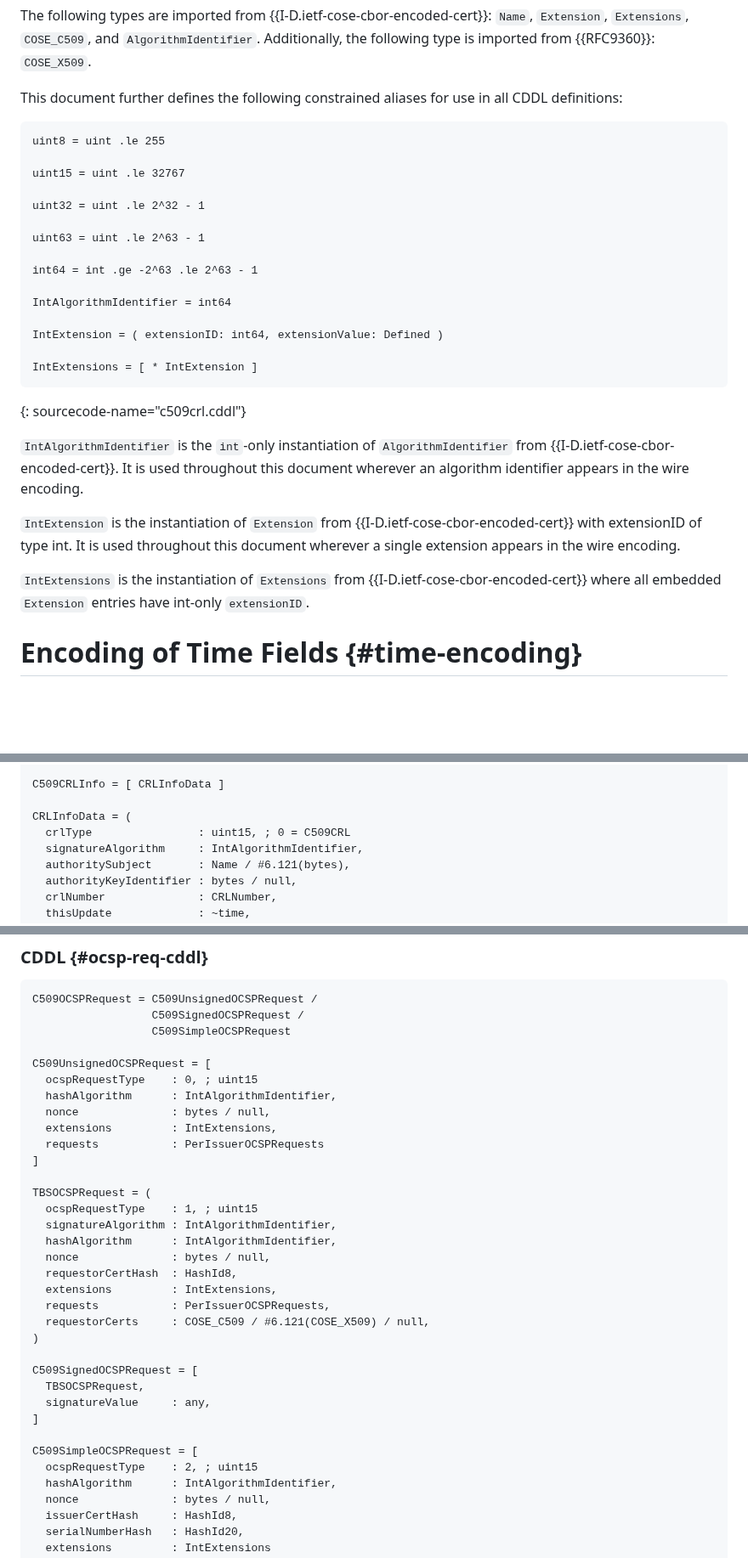
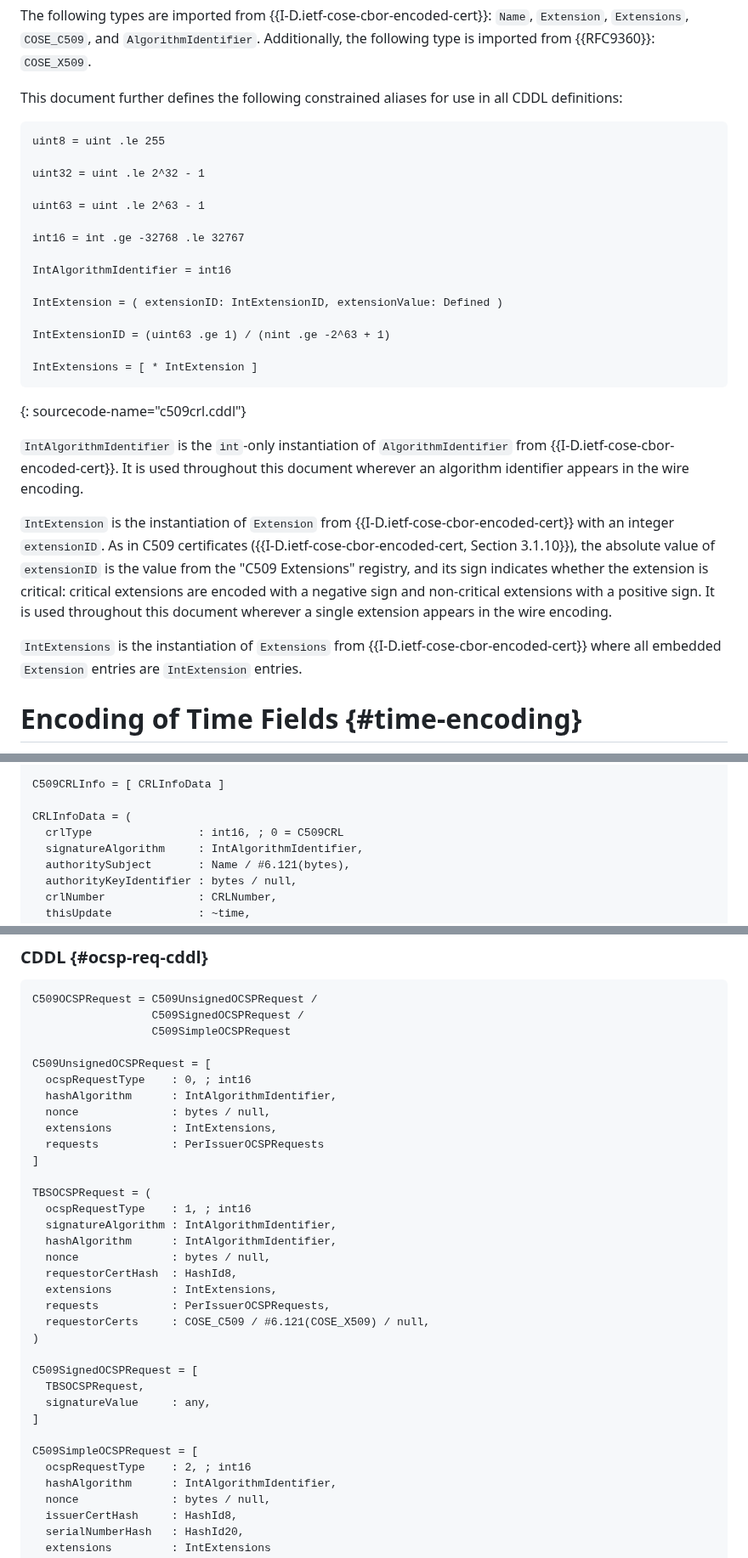
Before and after one commit to lijun-nio/idc509rev, a Markdown page: draft-liao-cose-c509-revocation.md, 3 parts joined by grey strips. Shown at 85% size. GitHub-like rendering; blank space fills up the shorter version.

Commit message:
now the draft is consistent with the certificate draft.

```diff
--- a/draft-liao-cose-c509-revocation.md
+++ b/draft-liao-cose-c509-revocation.md
@@ -195,17 +196,17 @@ This document further defines the following constrained aliases for use in all C
 ~~~~~~~~~~~ cddl
 uint8 = uint .le 255
 
-uint15 = uint .le 32767
-
 uint32 = uint .le 2^32 - 1
 
 uint63 = uint .le 2^63 - 1
 
-int64 = int .ge -2^63 .le 2^63 - 1
-
-IntAlgorithmIdentifier = int64
-
-IntExtension = ( extensionID: int64, extensionValue: Defined )
+int16 = int .ge -32768 .le 32767
+
+IntAlgorithmIdentifier = int16
+
+IntExtension = ( extensionID: IntExtensionID, extensionValue: Defined )
+
+IntExtensionID = (uint63 .ge 1) / (nint .ge -2^63 + 1)
 
 IntExtensions = [ * IntExtension ]
 ~~~~~~~~~~~
@@ -213,9 +214,9 @@ IntExtensions = [ * IntExtension ]
 
 `IntAlgorithmIdentifier` is the `int`-only instantiation of `AlgorithmIdentifier` from {{I-D.ietf-cose-cbor-encoded-cert}}.  It is used throughout this document wherever an algorithm identifier appears in the wire encoding.
 
-`IntExtension` is the instantiation of `Extension` from {{I-D.ietf-cose-cbor-encoded-cert}} with extensionID of type int.  It is used throughout this document wherever a single extension appears in the wire encoding.
-
-`IntExtensions` is the instantiation of `Extensions` from {{I-D.ietf-cose-cbor-encoded-cert}} where all embedded `Extension` entries have int-only `extensionID`.
+`IntExtension` is the instantiation of `Extension` from {{I-D.ietf-cose-cbor-encoded-cert}} with an integer `extensionID`.  As in C509 certificates ({{I-D.ietf-cose-cbor-encoded-cert, Section 3.1.10}}), the absolute value of `extensionID` is the value from the "C509 Extensions" registry, and its sign indicates whether the extension is critical: critical extensions are encoded with a negative sign and non-critical extensions with a positive sign.  It is used throughout this document wherever a single extension appears in the wire encoding.
+
+`IntExtensions` is the instantiation of `Extensions` from {{I-D.ietf-cose-cbor-encoded-cert}} where all embedded `Extension` entries are `IntExtension` entries.
 
 # Encoding of Time Fields {#time-encoding}
 
@@ -247,7 +248,7 @@ TBSCertList = (
 C509CRLInfo = [ CRLInfoData ]
 
 CRLInfoData = (
-  crlType                : uint15, ; 0 = C509CRL
+  crlType                : int16, ; 0 = C509CRL
   signatureAlgorithm     : IntAlgorithmIdentifier,
   authoritySubject       : Name / #6.121(bytes),
   authorityKeyIdentifier : bytes / null,
@@ -509,7 +510,7 @@ C509OCSPRequest = C509UnsignedOCSPRequest /
                   C509SimpleOCSPRequest
 
 C509UnsignedOCSPRequest = [
-  ocspRequestType    : 0, ; uint15
+  ocspRequestType    : 0, ; int16
   hashAlgorithm      : IntAlgorithmIdentifier,
   nonce              : bytes / null,
   extensions         : IntExtensions,
@@ -517,7 +518,7 @@ C509UnsignedOCSPRequest = [
 ]
 
 TBSOCSPRequest = (
-  ocspRequestType    : 1, ; uint15
+  ocspRequestType    : 1, ; int16
   signatureAlgorithm : IntAlgorithmIdentifier,
   hashAlgorithm      : IntAlgorithmIdentifier,
   nonce              : bytes / null,
@@ -533,7 +534,7 @@ C509SignedOCSPRequest = [
 ]
 
 C509SimpleOCSPRequest = [
-  ocspRequestType    : 2, ; uint15
+  ocspRequestType    : 2, ; int16
   hashAlgorithm      : IntAlgorithmIdentifier,
   nonce              : bytes / null,
   issuerCertHash     : HashId8,
```
Also changed, not shown: other parts of draft-liao-cose-c509-revocation.md (+20 -17 lines).
